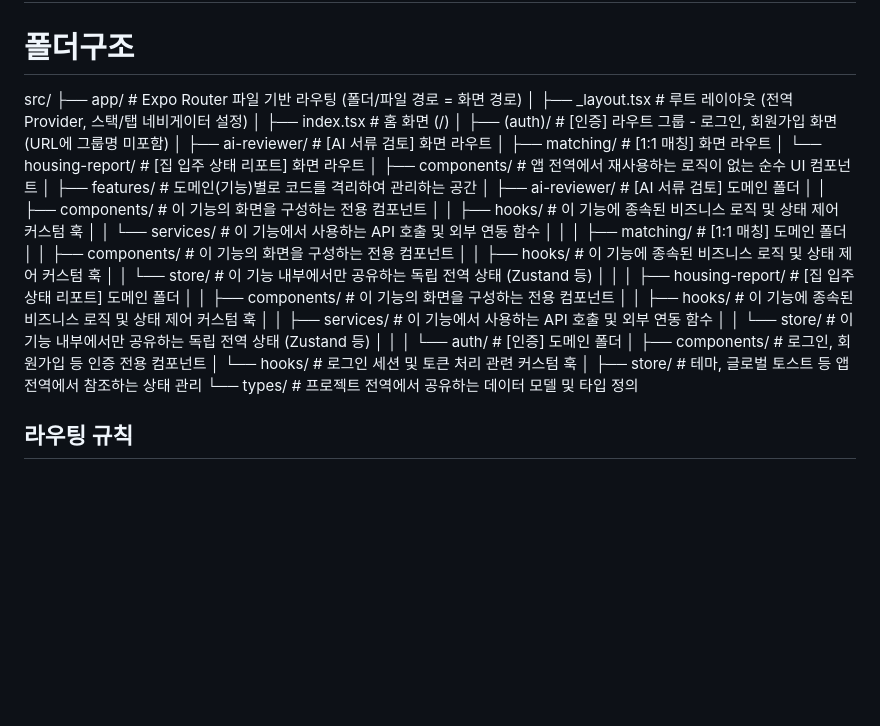
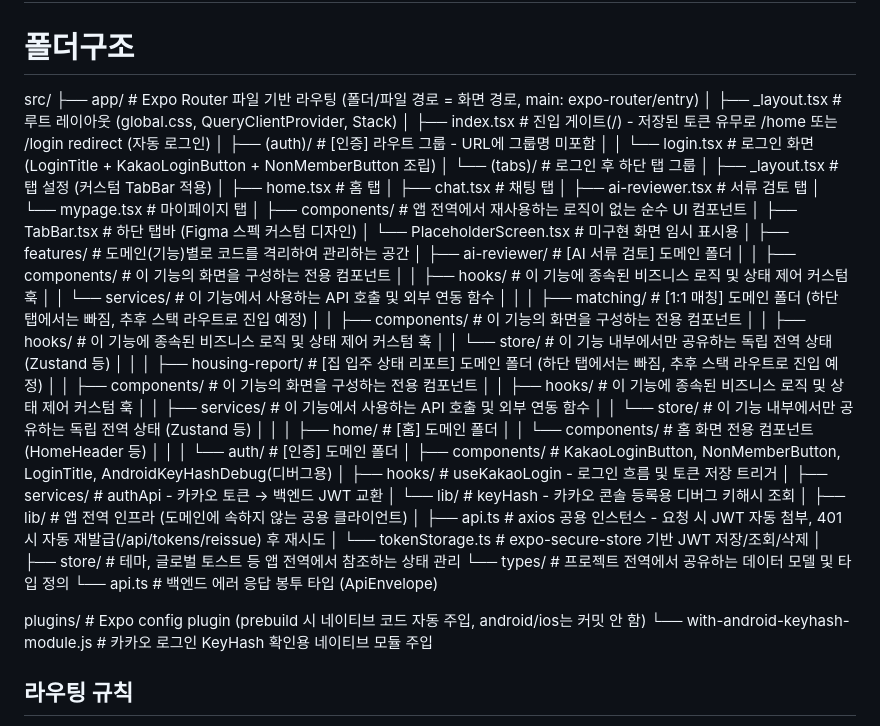
Before and after one commit to vivizip/vivizip_FrontEnd, a Markdown page: CLAUDE.md, the part around the change. GitHub-like rendering; blank space fills up the shorter version.

Commit message:
CLAUDE.md 폴더구조를 실제 코드 구조에 맞게 갱신
- (tabs) 라우트 그룹, components/TabBar·PlaceholderScreen 반영
- features/home, features/auth/lib(keyHash) 추가 반영
- src/lib(api, tokenStorage), src/types/api.ts(ApiEnvelope) 추가
- plugins/ 디렉토리(네이티브 config plugin) 설명 추가
- matching/housing-report는 하단 탭에서 제외됨을 명시

Co-Authored-By: Claude Fable 5 <noreply@anthropic.com>
Claude-Session: https://claude.ai/code/session_015BqJ7BXeLmjz39urbpziQ7

```diff
--- a/CLAUDE.md
+++ b/CLAUDE.md
@@ -31,15 +31,21 @@
 # 폴더구조
 
 src/
-├── app/ # Expo Router 파일 기반 라우팅 (폴더/파일 경로 = 화면 경로)
-│ ├── \_layout.tsx # 루트 레이아웃 (전역 Provider, 스택/탭 네비게이터 설정)
-│ ├── index.tsx # 홈 화면 (/)
-│ ├── (auth)/ # [인증] 라우트 그룹 - 로그인, 회원가입 화면 (URL에 그룹명 미포함)
-│ ├── ai-reviewer/ # [AI 서류 검토] 화면 라우트
-│ ├── matching/ # [1:1 매칭] 화면 라우트
-│ └── housing-report/ # [집 입주 상태 리포트] 화면 라우트
+├── app/ # Expo Router 파일 기반 라우팅 (폴더/파일 경로 = 화면 경로, main: expo-router/entry)
+│ ├── \_layout.tsx # 루트 레이아웃 (global.css, QueryClientProvider, Stack)
+│ ├── index.tsx # 진입 게이트(/) - 저장된 토큰 유무로 /home 또는 /login redirect (자동 로그인)
+│ ├── (auth)/ # [인증] 라우트 그룹 - URL에 그룹명 미포함
+│ │ └── login.tsx # 로그인 화면 (LoginTitle + KakaoLoginButton + NonMemberButton 조립)
+│ └── (tabs)/ # 로그인 후 하단 탭 그룹
+│ ├── \_layout.tsx # 탭 설정 (커스텀 TabBar 적용)
+│ ├── home.tsx # 홈 탭
+│ ├── chat.tsx # 채팅 탭
+│ ├── ai-reviewer.tsx # 서류 검토 탭
+│ └── mypage.tsx # 마이페이지 탭
 │
 ├── components/ # 앱 전역에서 재사용하는 로직이 없는 순수 UI 컴포넌트
+│ ├── TabBar.tsx # 하단 탭바 (Figma 스펙 커스텀 디자인)
+│ └── PlaceholderScreen.tsx # 미구현 화면 임시 표시용
 │
 ├── features/ # 도메인(기능)별로 코드를 격리하여 관리하는 공간
 │ ├── ai-reviewer/ # [AI 서류 검토] 도메인 폴더
@@ -47,23 +53,36 @@ src/
 │ │ ├── hooks/ # 이 기능에 종속된 비즈니스 로직 및 상태 제어 커스텀 훅
 │ │ └── services/ # 이 기능에서 사용하는 API 호출 및 외부 연동 함수
 │ │
-│ ├── matching/ # [1:1 매칭] 도메인 폴더
+│ ├── matching/ # [1:1 매칭] 도메인 폴더 (하단 탭에서는 빠짐, 추후 스택 라우트로 진입 예정)
 │ │ ├── components/ # 이 기능의 화면을 구성하는 전용 컴포넌트
 │ │ ├── hooks/ # 이 기능에 종속된 비즈니스 로직 및 상태 제어 커스텀 훅
 │ │ └── store/ # 이 기능 내부에서만 공유하는 독립 전역 상태 (Zustand 등)
 │ │
-│ ├── housing-report/ # [집 입주 상태 리포트] 도메인 폴더
+│ ├── housing-report/ # [집 입주 상태 리포트] 도메인 폴더 (하단 탭에서는 빠짐, 추후 스택 라우트로 진입 예정)
 │ │ ├── components/ # 이 기능의 화면을 구성하는 전용 컴포넌트
 │ │ ├── hooks/ # 이 기능에 종속된 비즈니스 로직 및 상태 제어 커스텀 훅
 │ │ ├── services/ # 이 기능에서 사용하는 API 호출 및 외부 연동 함수
 │ │ └── store/ # 이 기능 내부에서만 공유하는 독립 전역 상태 (Zustand 등)
 │ │
+│ ├── home/ # [홈] 도메인 폴더
+│ │ └── components/ # 홈 화면 전용 컴포넌트 (HomeHeader 등)
+│ │
 │ └── auth/ # [인증] 도메인 폴더
-│ ├── components/ # 로그인, 회원가입 등 인증 전용 컴포넌트
-│ └── hooks/ # 로그인 세션 및 토큰 처리 관련 커스텀 훅
+│ ├── components/ # KakaoLoginButton, NonMemberButton, LoginTitle, AndroidKeyHashDebug(디버그용)
+│ ├── hooks/ # useKakaoLogin - 로그인 흐름 및 토큰 저장 트리거
+│ ├── services/ # authApi - 카카오 토큰 → 백엔드 JWT 교환
+│ └── lib/ # keyHash - 카카오 콘솔 등록용 디버그 키해시 조회
+│
+├── lib/ # 앱 전역 인프라 (도메인에 속하지 않는 공용 클라이언트)
+│ ├── api.ts # axios 공용 인스턴스 - 요청 시 JWT 자동 첨부, 401 시 자동 재발급(/api/tokens/reissue) 후 재시도
+│ └── tokenStorage.ts # expo-secure-store 기반 JWT 저장/조회/삭제
 │
 ├── store/ # 테마, 글로벌 토스트 등 앱 전역에서 참조하는 상태 관리
 └── types/ # 프로젝트 전역에서 공유하는 데이터 모델 및 타입 정의
+    └── api.ts # 백엔드 에러 응답 봉투 타입 (ApiEnvelope)
+
+plugins/ # Expo config plugin (prebuild 시 네이티브 코드 자동 주입, android/ios는 커밋 안 함)
+└── with-android-keyhash-module.js # 카카오 로그인 KeyHash 확인용 네이티브 모듈 주입
 
 ## 라우팅 규칙
 
```
